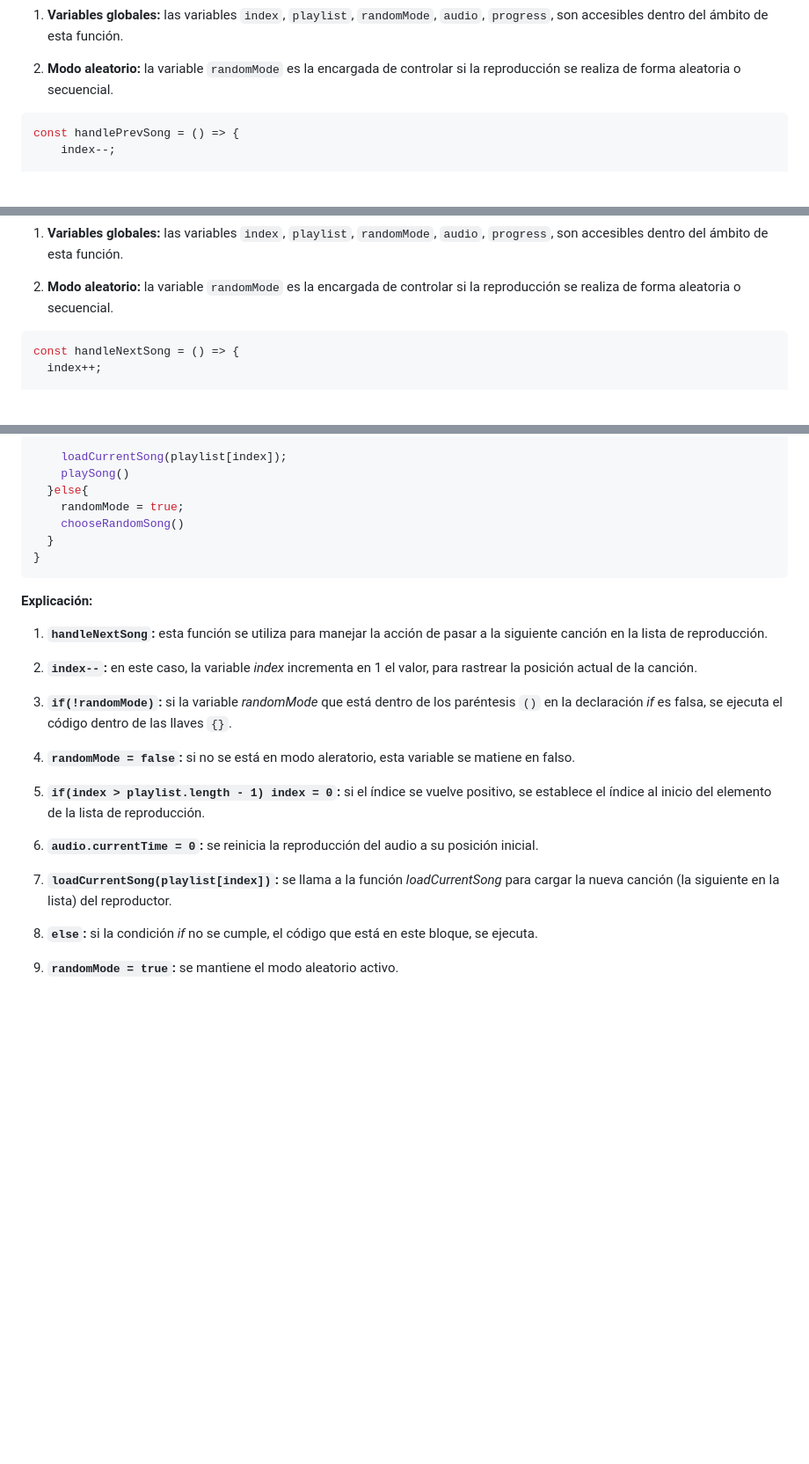
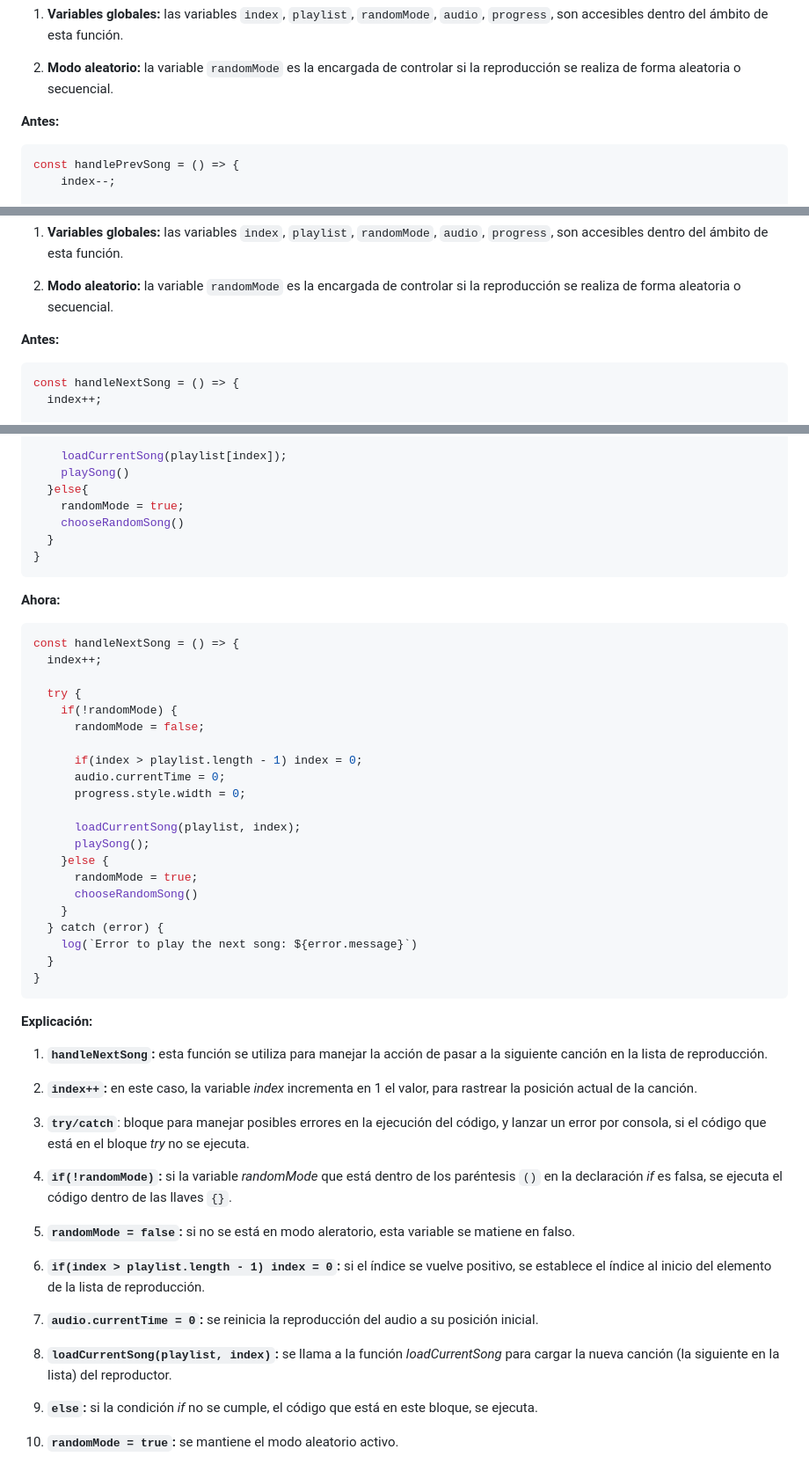
Before and after one commit to dponcez/custom-music-player, a Markdown page: es-ES/README-ES.md, 3 parts joined by grey strips. Shown: that part at 88% size. Drawn GitHub-style; blank space fills up the shorter version.

````diff
--- a/es-ES/README-ES.md
+++ b/es-ES/README-ES.md
@@ -496,6 +545,8 @@ __Consideraciones adicionales:__
 
 2. __Modo aleatorio:__ la variable ```randomMode``` es la encargada de controlar si la reproducción se realiza de forma aleatoria o secuencial.
 
+**Antes:**
+
 ```js
 const handlePrevSong = () => {
     index--;
@@ -563,6 +642,8 @@ __Consideraciones adicionales:__
 
 2. __Modo aleatorio:__ la variable ```randomMode``` es la encargada de controlar si la reproducción se realiza de forma aleatoria o secuencial.
 
+**Antes:**
+
 ```js
 const handleNextSong = () => {
   index++;
@@ -583,11 +664,39 @@ const handleNextSong = () => {
 }
 ```
 
+**Ahora:**
+
+```js
+const handleNextSong = () => {
+  index++;
+
+  try {
+    if(!randomMode) {
+      randomMode = false;
+
+      if(index > playlist.length - 1) index = 0;
+      audio.currentTime = 0;
+      progress.style.width = 0;
+
+      loadCurrentSong(playlist, index);
+      playSong();
+    }else {
+      randomMode = true;
+      chooseRandomSong()
+    }
+  } catch (error) {
+    log(`Error to play the next song: ${error.message}`)
+  }
+}
+```
+
 __Explicación:__
 
 1. __```handleNextSong```:__ esta función se utiliza para manejar la acción de pasar a la siguiente canción en la lista de reproducción.
 
-2. __```index--```:__ en este caso, la variable _index_ incrementa en 1 el valor, para rastrear la posición actual de la canción.
+2. __```index++```:__ en este caso, la variable _index_ incrementa en 1 el valor, para rastrear la posición actual de la canción.
+
+3. __```try/catch```__: bloque para manejar posibles errores en la ejecución del código, y lanzar un error por consola, si el código que está en el bloque _try_ no se ejecuta.
 
 3. __```if(!randomMode)```:__ si la variable _randomMode_ que está dentro de los paréntesis ```()``` en la declaración _if_ es falsa, se ejecuta el código dentro de las llaves ```{}```.
 
@@ -597,7 +706,7 @@ __Explicación:__
 
 6. __```audio.currentTime = 0```:__ se reinicia la reproducción del audio a su posición inicial.
 
-7. __```loadCurrentSong(playlist[index])```:__ se llama a la función _loadCurrentSong_ para cargar la nueva canción (la siguiente en la lista) del reproductor.
+7. __```loadCurrentSong(playlist, index)```:__ se llama a la función _loadCurrentSong_ para cargar la nueva canción (la siguiente en la lista) del reproductor.
 
 8. __```else```:__ si la condición _if_ no se cumple, el código que está en este bloque, se ejecuta.
 
````
Also changed, not shown: other parts of es-ES/README-ES.md (+85 -8 lines).
